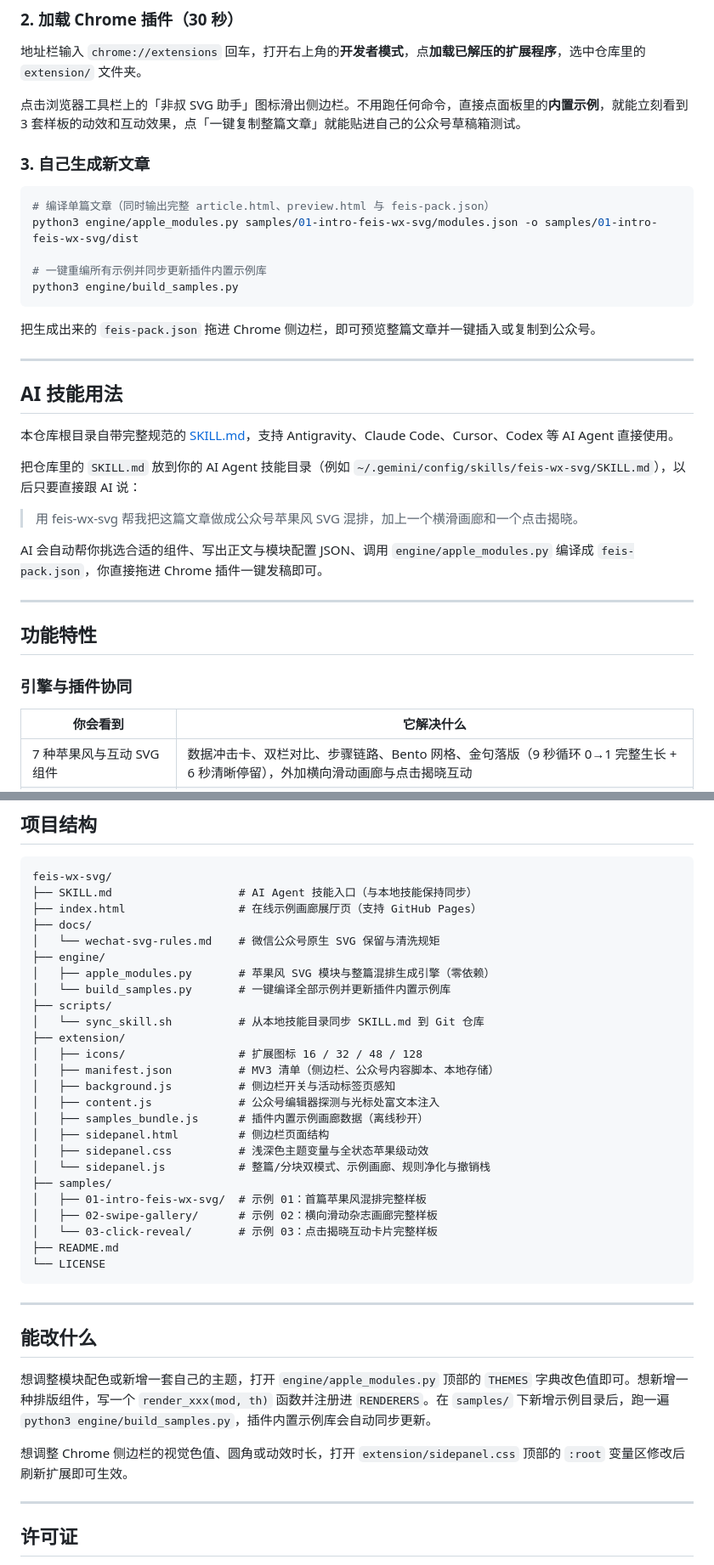
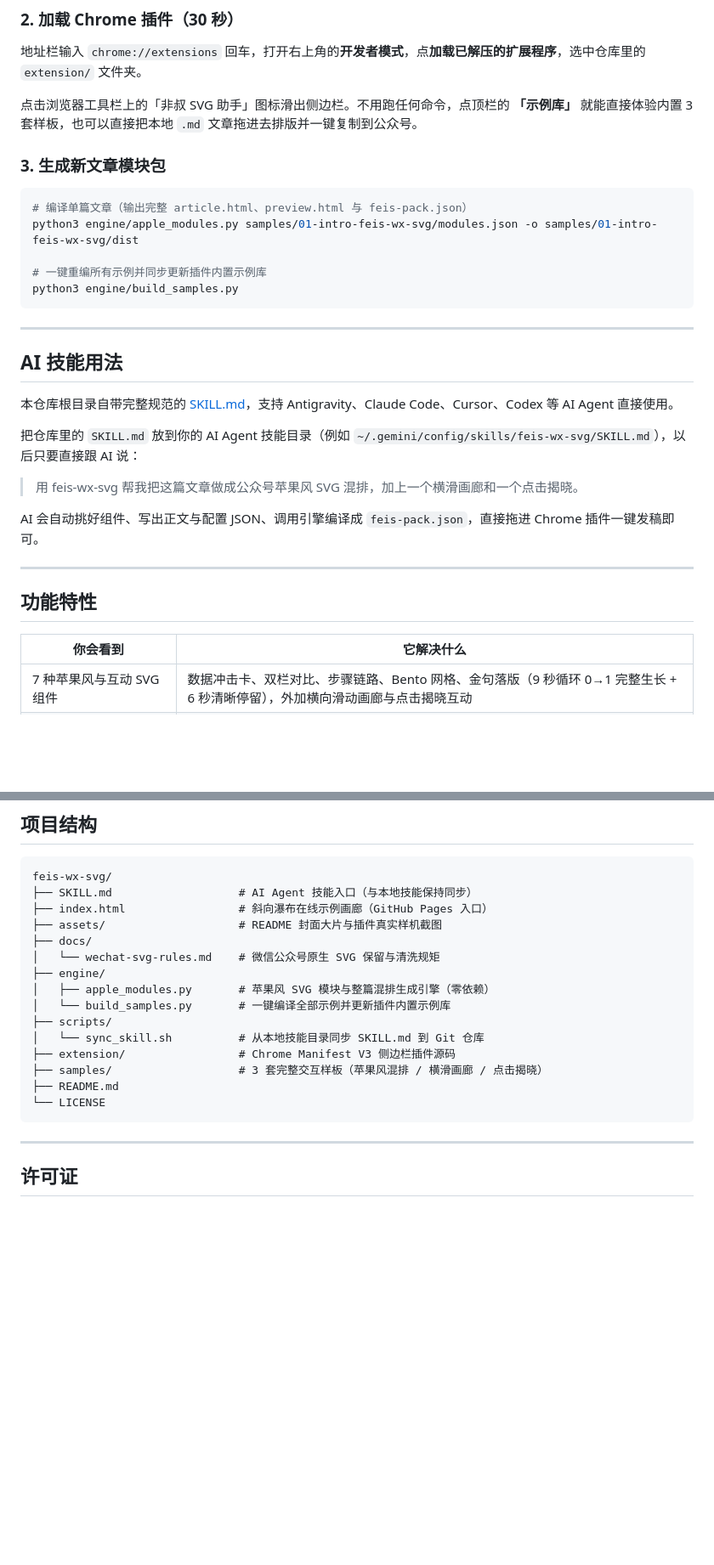
Before and after one commit to liangfeiiiii/feis-wx-svg, a Markdown page: README.md, 2 parts joined by grey strips. Shown at 85% size. GitHub-like rendering; blank space fills up the shorter version.

````diff
--- a/README.md
+++ b/README.md
@@ -59,19 +72,17 @@ cd feis-wx-svg
 
 地址栏输入 `chrome://extensions` 回车，打开右上角的**开发者模式**，点**加载已解压的扩展程序**，选中仓库里的 `extension/` 文件夹。
 
-点击浏览器工具栏上的「非叔 SVG 助手」图标滑出侧边栏。不用跑任何命令，直接点面板里的**内置示例**，就能立刻看到 3 套样板的动效和互动效果，点「一键复制整篇文章」就能贴进自己的公众号草稿箱测试。
+点击浏览器工具栏上的「非叔 SVG 助手」图标滑出侧边栏。不用跑任何命令，点顶栏的 **「示例库」** 就能直接体验内置 3 套样板，也可以直接把本地 `.md` 文章拖进去排版并一键复制到公众号。
 
-### 3. 自己生成新文章
+### 3. 生成新文章模块包
 
 ```bash
-# 编译单篇文章（同时输出完整 article.html、preview.html 与 feis-pack.json）
+# 编译单篇文章（输出完整 article.html、preview.html 与 feis-pack.json）
 python3 engine/apple_modules.py samples/01-intro-feis-wx-svg/modules.json -o samples/01-intro-feis-wx-svg/dist
 
 # 一键重编所有示例并同步更新插件内置示例库
 python3 engine/build_samples.py
 ```
-
-把生成出来的 `feis-pack.json` 拖进 Chrome 侧边栏，即可预览整篇文章并一键插入或复制到公众号。
 
 ---
 
@@ -83,13 +94,11 @@ python3 engine/build_samples.py
 
 > 用 feis-wx-svg 帮我把这篇文章做成公众号苹果风 SVG 混排，加上一个横滑画廊和一个点击揭晓。
 
-AI 会自动帮你挑选合适的组件、写出正文与模块配置 JSON、调用 `engine/apple_modules.py` 编译成 `feis-pack.json`，你直接拖进 Chrome 插件一键发稿即可。
+AI 会自动挑好组件、写出正文与配置 JSON、调用引擎编译成 `feis-pack.json`，直接拖进 Chrome 插件一键发稿即可。
 
 ---
 
 ## 功能特性
-
-### 引擎与插件协同
 
 | 你会看到 | 它解决什么 |
 |---|---|
@@ -117,7 +124,8 @@ AI 会自动帮你挑选合适的组件、写出正文与模块配置 JSON、调
 ```
 feis-wx-svg/
 ├── SKILL.md                   # AI Agent 技能入口（与本地技能保持同步）
-├── index.html                 # 在线示例画廊展厅页（支持 GitHub Pages）
+├── index.html                 # 斜向瀑布在线示例画廊（GitHub Pages 入口）
+├── assets/                    # README 封面大片与插件真实样机截图
 ├── docs/
 │   └── wechat-svg-rules.md    # 微信公众号原生 SVG 保留与清洗规矩
 ├── engine/
@@ -125,33 +133,14 @@ feis-wx-svg/
 │   └── build_samples.py       # 一键编译全部示例并更新插件内置示例库
 ├── scripts/
 │   └── sync_skill.sh          # 从本地技能目录同步 SKILL.md 到 Git 仓库
-├── extension/
-│   ├── icons/                 # 扩展图标 16 / 32 / 48 / 128
-│   ├── manifest.json          # MV3 清单（侧边栏、公众号内容脚本、本地存储）
-│   ├── background.js          # 侧边栏开关与活动标签页感知
-│   ├── content.js             # 公众号编辑器探测与光标处富文本注入
-│   ├── samples_bundle.js      # 插件内置示例画廊数据（离线秒开）
-│   ├── sidepanel.html         # 侧边栏页面结构
-│   ├── sidepanel.css          # 浅深色主题变量与全状态苹果级动效
-│   └── sidepanel.js           # 整篇/分块双模式、示例画廊、规则净化与撤销栈
-├── samples/
-│   ├── 01-intro-feis-wx-svg/  # 示例 01：首篇苹果风混排完整样板
-│   ├── 02-swipe-gallery/      # 示例 02：横向滑动杂志画廊完整样板
-│   └── 03-click-reveal/       # 示例 03：点击揭晓互动卡片完整样板
+├── extension/                 # Chrome Manifest V3 侧边栏插件源码
+├── samples/                   # 3 套完整交互样板（苹果风混排 / 横滑画廊 / 点击揭晓）
 ├── README.md
 └── LICENSE
 ```
 
 ---
 
-## 能改什么
-
-想调整模块配色或新增一套自己的主题，打开 `engine/apple_modules.py` 顶部的 `THEMES` 字典改色值即可。想新增一种排版组件，写一个 `render_xxx(mod, th)` 函数并注册进 `RENDERERS`。在 `samples/` 下新增示例目录后，跑一遍 `python3 engine/build_samples.py`，插件内置示例库会自动同步更新。
-
-想调整 Chrome 侧边栏的视觉色值、圆角或动效时长，打开 `extension/sidepanel.css` 顶部的 `:root` 变量区修改后刷新扩展即可生效。
-
----
-
 ## 许可证
 
 本项目基于 [MIT License](LICENSE) 开源，允许自由使用、修改和分发（包括商业用途），前提是保留原始版权声明与许可声明。完整条款请参阅 [LICENSE](LICENSE) 文件。
````
Also changed, not shown: other parts of README.md (+26 -15 lines), assets/gallery-hero.png (added), assets/plugin-iphone.png (added), 1 other file.
